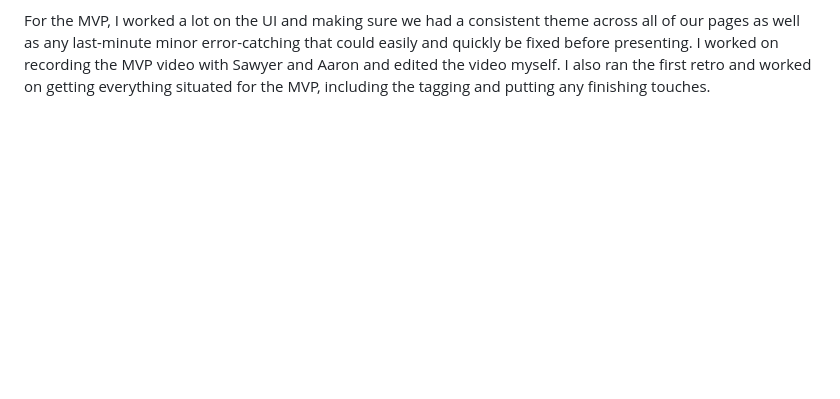
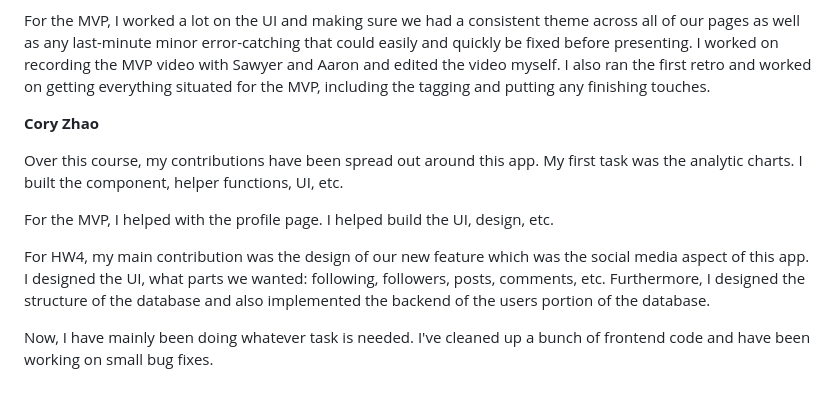
Before and after one commit to ucsb-cs184-f24/Team11-GymBuddy, a Markdown page: team/contributions/CONTRIBS.md, the part around the change. Rendered like a GitHub page; blank space fills up the shorter version.

```diff
--- a/team/contributions/CONTRIBS.md
+++ b/team/contributions/CONTRIBS.md
@@ -42,3 +42,13 @@ I set up the Registration pages in the early stages to take in a name, email, an
 I also set up the framework for how the home page originally looked. Since then, there have been many changes, but originally I implemented a design that mimicked Instagram in the sense that you could see the username, an image, and then the workout they did. It was very barebones at the time for the MVP considering we didn’t have a lot of other workout information implemented at the time, which is now displayed.
 
 For the MVP, I worked a lot on the UI and making sure we had a consistent theme across all of our pages as well as any last-minute minor error-catching that could easily and quickly be fixed before presenting. I worked on recording the MVP video with Sawyer and Aaron and edited the video myself. I also ran the first retro and worked on getting everything situated for the MVP, including the tagging and putting any finishing touches.
+
+**Cory Zhao**
+
+Over this course, my contributions have been spread out around this app. My first task was the analytic charts. I built the component, helper functions, UI, etc.
+
+For the MVP, I helped with the profile page. I helped build the UI, design, etc.
+
+For HW4, my main contribution was the design of our new feature which was the social media aspect of this app. I designed the UI, what parts we wanted: following, followers, posts, comments, etc. Furthermore, I designed the structure of the database and also implemented the backend of the users portion of the database.
+
+Now, I have mainly been doing whatever task is needed. I've cleaned up a bunch of frontend code and have been working on small bug fixes.
```
